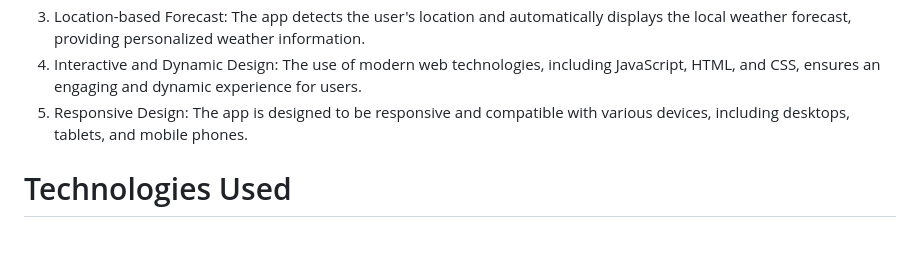
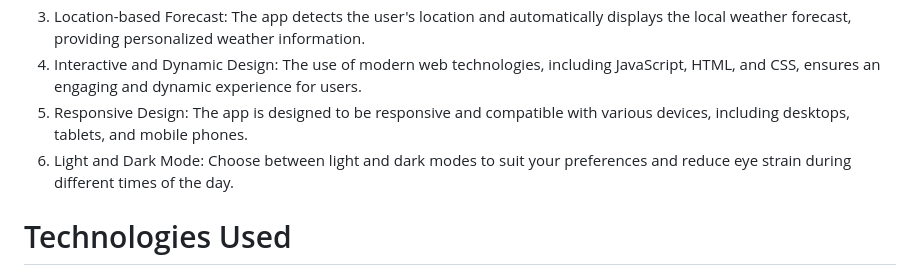
Before and after one commit to Addy2408/WeatherApplication, a Markdown page: README.md, the part around one of its changes. Drawn GitHub-style; blank space fills up the shorter version.

```diff
--- a/README.md
+++ b/README.md
@@ -9,6 +9,7 @@ Welcome to this amazing Weather Application project! This web application aims t
 3. Location-based Forecast: The app detects the user's location and automatically displays the local weather forecast, providing personalized weather information.
 4. Interactive and Dynamic Design: The use of modern web technologies, including JavaScript, HTML, and CSS, ensures an engaging and dynamic experience for users.
 5. Responsive Design: The app is designed to be responsive and compatible with various devices, including desktops, tablets, and mobile phones.
+6. Light and Dark Mode: Choose between light and dark modes to suit your preferences and reduce eye strain during different times of the day.
 
 # Technologies Used
 1. JavaScript: The primary programming language used for the application's functionality and interactivity.
```
Also changed, not shown: other parts of README.md (+1 -1 lines).
